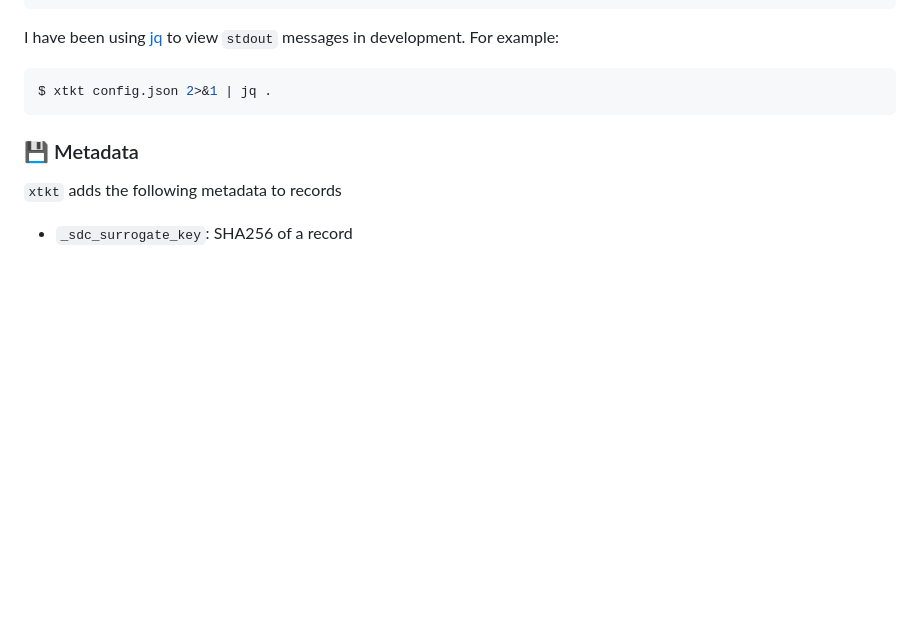
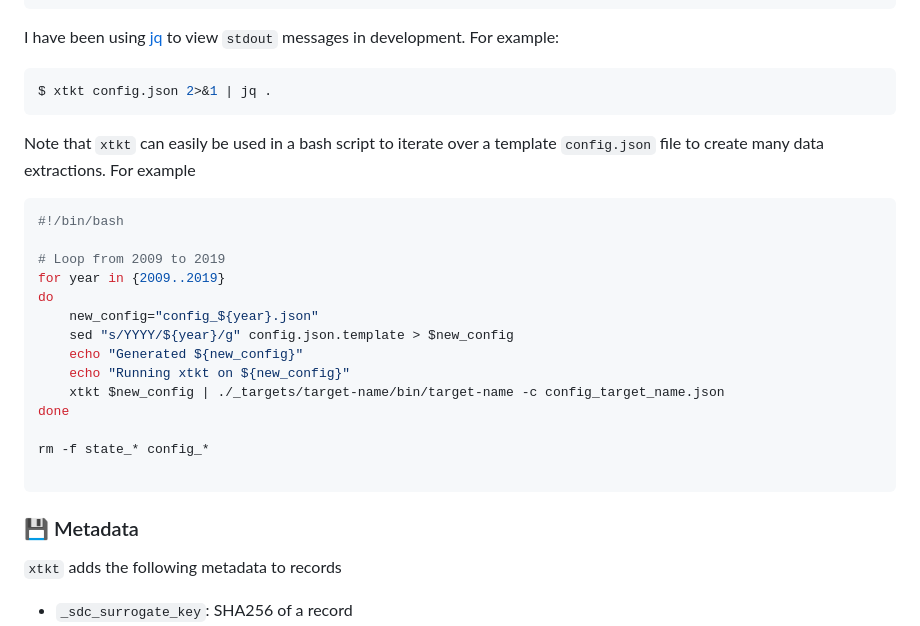
Before and after one commit to 5amCurfew/xtkt, a Markdown page: README.md, the part around the change. Rendered like a GitHub page; blank space fills up the shorter version.

````diff
--- a/README.md
+++ b/README.md
@@ -80,6 +80,24 @@ xtkt config.json | ./_targets/pipelinewise-target-postgres/bin/target-postgres -
 I have been using [jq](https://github.com/stedolan/jq) to view `stdout` messages in development. For example:
 ```bash
 $ xtkt config.json 2>&1 | jq .
+```
+
+Note that `xtkt` can easily be used in a bash script to iterate over a template `config.json` file to create many data extractions. For example
+```bash
+#!/bin/bash
+
+# Loop from 2009 to 2019
+for year in {2009..2019}
+do
+    new_config="config_${year}.json"
+    sed "s/YYYY/${year}/g" config.json.template > $new_config
+    echo "Generated ${new_config}"
+    echo "Running xtkt on ${new_config}"
+    xtkt $new_config | ./_targets/target-name/bin/target-name -c config_target_name.json
+done
+
+rm -f state_* config_*
+
 ```
 
 ### :floppy_disk: Metadata
````
